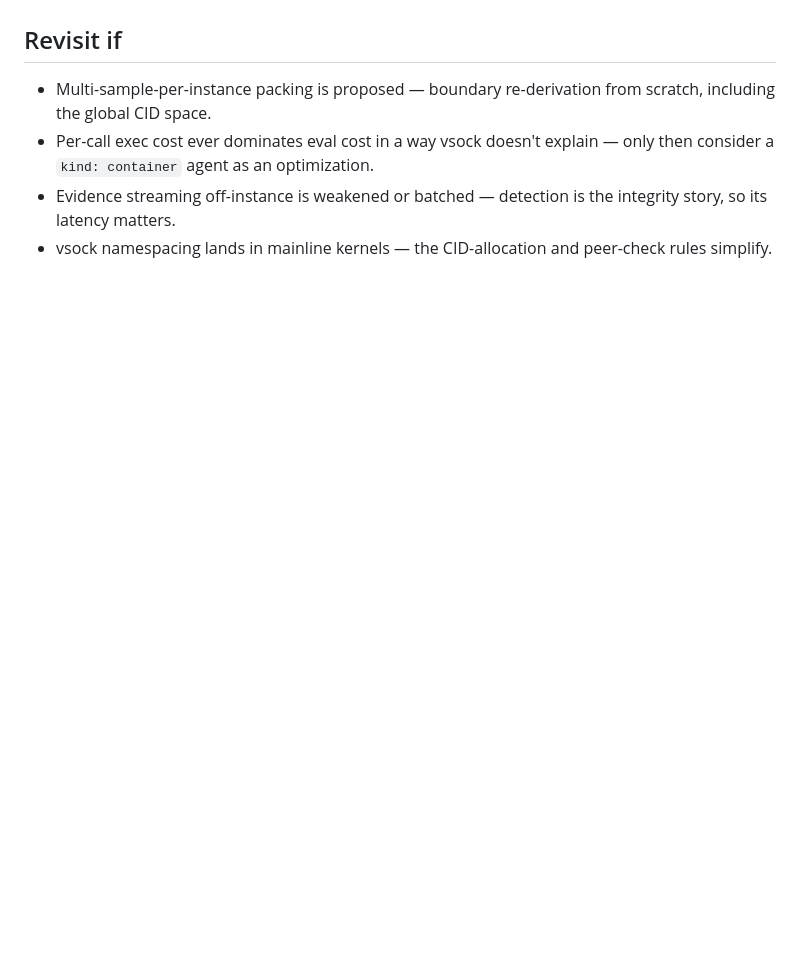
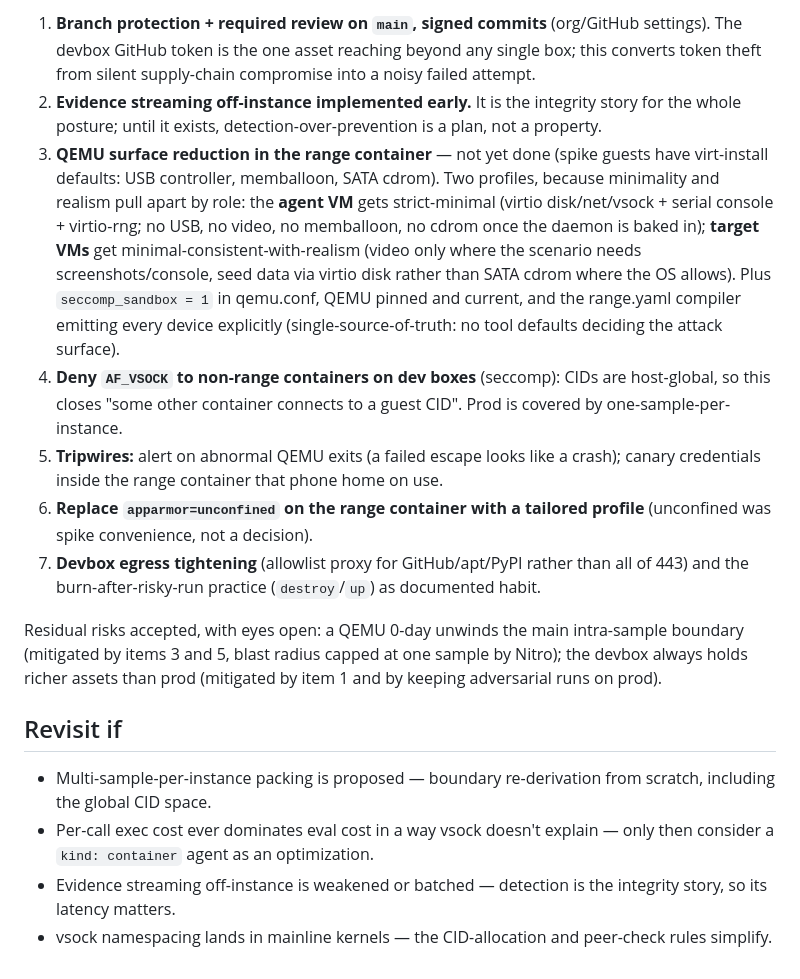
Before and after one commit to meridianlabs-ai/inspect_ranges, a Markdown page: design/inspect-ranges/agent-containment.md, the part around one of its changes. Drawn GitHub-style; blank space fills up the shorter version.

```diff
--- a/design/inspect-ranges/agent-containment.md
+++ b/design/inspect-ranges/agent-containment.md
@@ -57,3 +72,13 @@ The range container remains the hypervisor's packaging and lifecycle system: lib
+1. **Branch protection + required review on `main`, signed commits** (org/GitHub settings). The devbox GitHub token is the one asset reaching beyond any single box; this converts token theft from silent supply-chain compromise into a noisy failed attempt.
+2. **Evidence streaming off-instance implemented early.** It is the integrity story for the whole posture; until it exists, detection-over-prevention is a plan, not a property.
+3. **QEMU surface reduction in the range container** — not yet done (spike guests have virt-install defaults: USB controller, memballoon, SATA cdrom). Two profiles, because minimality and realism pull apart by role: the **agent VM** gets strict-minimal (virtio disk/net/vsock + serial console + virtio-rng; no USB, no video, no memballoon, no cdrom once the daemon is baked in); **target VMs** get minimal-consistent-with-realism (video only where the scenario needs screenshots/console, seed data via virtio disk rather than SATA cdrom where the OS allows). Plus `seccomp_sandbox = 1` in qemu.conf, QEMU pinned and current, and the range.yaml compiler emitting every device explicitly (single-source-of-truth: no tool defaults deciding the attack surface).
+4. **Deny `AF_VSOCK` to non-range containers on dev boxes** (seccomp): CIDs are host-global, so this closes "some other container connects to a guest CID". Prod is covered by one-sample-per-instance.
+5. **Tripwires:** alert on abnormal QEMU exits (a failed escape looks like a crash); canary credentials inside the range container that phone home on use.
+6. **Replace `apparmor=unconfined` on the range container with a tailored profile** (unconfined was spike convenience, not a decision).
+7. **Devbox egress tightening** (allowlist proxy for GitHub/apt/PyPI rather than all of 443) and the burn-after-risky-run practice (`destroy`/`up`) as documented habit.
+
+Residual risks accepted, with eyes open: a QEMU 0-day unwinds the main intra-sample boundary (mitigated by items 3 and 5, blast radius capped at one sample by Nitro); the devbox always holds richer assets than prod (mitigated by item 1 and by keeping adversarial runs on prod).
+
 ## Revisit if
 
 - Multi-sample-per-instance packing is proposed — boundary re-derivation from scratch, including the global CID space.
```
Also changed, not shown: other parts of design/inspect-ranges/agent-containment.md (+15 -0 lines).
